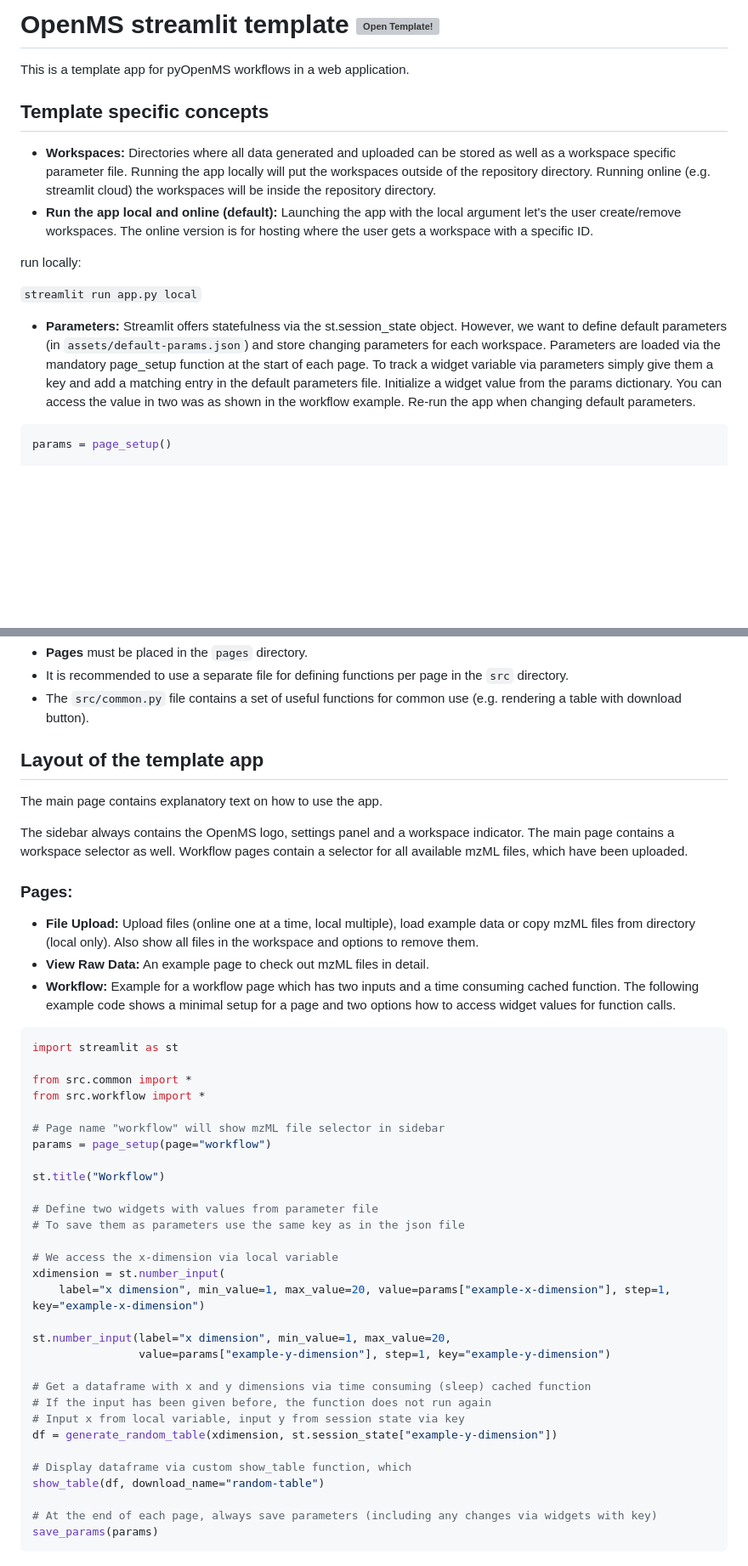
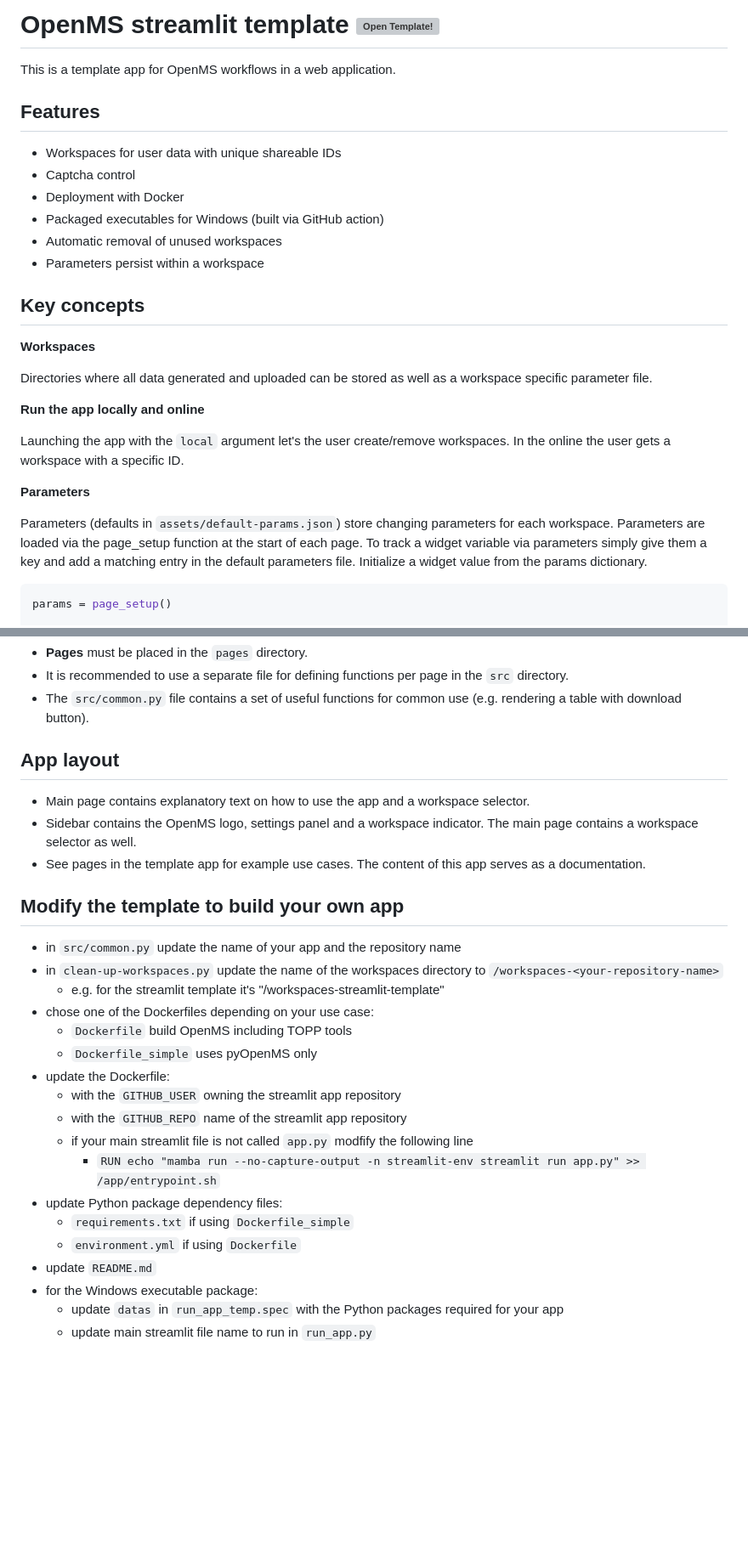
Before and after one commit to axelwalter/umetaflow-gui, a Markdown page: README.md, 2 parts joined by grey strips. Shown: that part at 85% size. Drawn GitHub-style; blank space fills up the shorter version; grey boxes are pictures that could not be loaded.

````diff
--- a/README.md
+++ b/README.md
@@ -2,17 +2,28 @@
 
-This is a template app for pyOpenMS workflows in a web application.
+This is a template app for OpenMS workflows in a web application.
 
-## Template specific concepts
+## Features
 
-- **Workspaces:** Directories where all data generated and uploaded can be stored as well as a workspace specific parameter file.
-Running the app locally will put the workspaces outside of the repository directory. Running online (e.g. streamlit cloud) the workspaces will be inside the repository directory.
-- **Run the app local and online (default):** Launching the app with the local argument let's the user create/remove workspaces. The online version is for hosting where the user gets a workspace with a specific ID.
+- Workspaces for user data with unique shareable IDs
+- Captcha control
+- Deployment with Docker
+- Packaged executables for Windows (built via GitHub action)
+- Automatic removal of unused workspaces
+- Parameters persist within a workspace
 
-run locally:
+## Key concepts
 
-`streamlit run app.py local`
+**Workspaces**
 
-- **Parameters:** Streamlit offers statefulness via the st.session_state object. However, we want to define default parameters (in `assets/default-params.json`) and store changing parameters for each workspace. Parameters are loaded via the mandatory page_setup function at the start of each page. To track a widget variable via parameters simply give them a key and add a matching entry in the default parameters file. Initialize a widget value from the params dictionary. You can access the value in two was as shown in the workflow example. Re-run the app when changing default parameters.
+Directories where all data generated and uploaded can be stored as well as a workspace specific parameter file.
+
+**Run the app locally and online**
+
+Launching the app with the `local` argument let's the user create/remove workspaces. In the online the user gets a workspace with a specific ID.
+
+**Parameters**
+
+Parameters (defaults in `assets/default-params.json`) store changing parameters for each workspace. Parameters are loaded via the page_setup function at the start of each page. To track a widget variable via parameters simply give them a key and add a matching entry in the default parameters file. Initialize a widget value from the params dictionary.
 
 ```python
 params = page_setup()
@@ -30,48 +41,29 @@ save_params()
 - It is recommended to use a separate file for defining functions per page in the `src` directory.
 - The `src/common.py` file contains a set of useful functions for common use (e.g. rendering a table with download button).
 
-## Layout of the template app
+## App layout
 
-The main page contains explanatory text on how to use the app.
+- Main page contains explanatory text on how to use the app and a workspace selector.
+- Sidebar contains the OpenMS logo, settings panel and a workspace indicator. The main page contains a workspace selector as well.
+- See pages in the template app for example use cases. The content of this app serves as a documentation.
 
-The sidebar always contains the OpenMS logo, settings panel and a workspace indicator. The main page contains a workspace selector as well.
-Workflow pages contain a selector for all available mzML files, which have been uploaded.
+## Modify the template to build your own app
 
-### Pages:
-
-- **File Upload:** Upload files (online one at a time, local multiple), load example data or copy mzML files from directory (local only). Also show all files in the workspace and options to remove them.
-- **View Raw Data:** An example page to check out mzML files in detail.
-- **Workflow:** Example for a workflow page which has two inputs and a time consuming cached function. The following example code shows a minimal setup for a page and two options how to access widget values for function calls.
-
-```python
-import streamlit as st
-
-from src.common import *
-from src.workflow import *
-
-# Page name "workflow" will show mzML file selector in sidebar
-params = page_setup(page="workflow")
-
-st.title("Workflow")
-
-# Define two widgets with values from parameter file
-# To save them as parameters use the same key as in the json file
-
-# We access the x-dimension via local variable
-xdimension = st.number_input(
-    label="x dimension", min_value=1, max_value=20, value=params["example-x-dimension"], step=1, key="example-x-dimension")
-
-st.number_input(label="x dimension", min_value=1, max_value=20,
-                value=params["example-y-dimension"], step=1, key="example-y-dimension")
-
-# Get a dataframe with x and y dimensions via time consuming (sleep) cached function
-# If the input has been given before, the function does not run again
-# Input x from local variable, input y from session state via key
-df = generate_random_table(xdimension, st.session_state["example-y-dimension"])
-
-# Display dataframe via custom show_table function, which
-show_table(df, download_name="random-table")
-
-# At the end of each page, always save parameters (including any changes via widgets with key)
-save_params(params)
-```
+- in `src/common.py` update the name of your app and the repository name
+- in `clean-up-workspaces.py` update the name of the workspaces directory to `/workspaces-<your-repository-name>`
+    - e.g. for the streamlit template it's "/workspaces-streamlit-template"
+- chose one of the Dockerfiles depending on your use case:
+    - `Dockerfile` build OpenMS including TOPP tools
+    - `Dockerfile_simple` uses pyOpenMS only
+- update the Dockerfile:
+    - with the `GITHUB_USER` owning the streamlit app repository
+    - with the `GITHUB_REPO` name of the streamlit app repository
+    - if your main streamlit file is not called `app.py` modfify the following line
+        - `RUN echo "mamba run --no-capture-output -n streamlit-env streamlit run app.py" >> /app/entrypoint.sh`
+- update Python package dependency files:
+    - `requirements.txt` if using `Dockerfile_simple`
+    - `environment.yml` if using `Dockerfile`
+- update `README.md`
+- for the Windows executable package:
+    - update `datas` in `run_app_temp.spec` with the Python packages required for your app
+    - update main streamlit file name to run in `run_app.py`
````
Also changed, not shown: other parts of README.md (+1 -1 lines).
